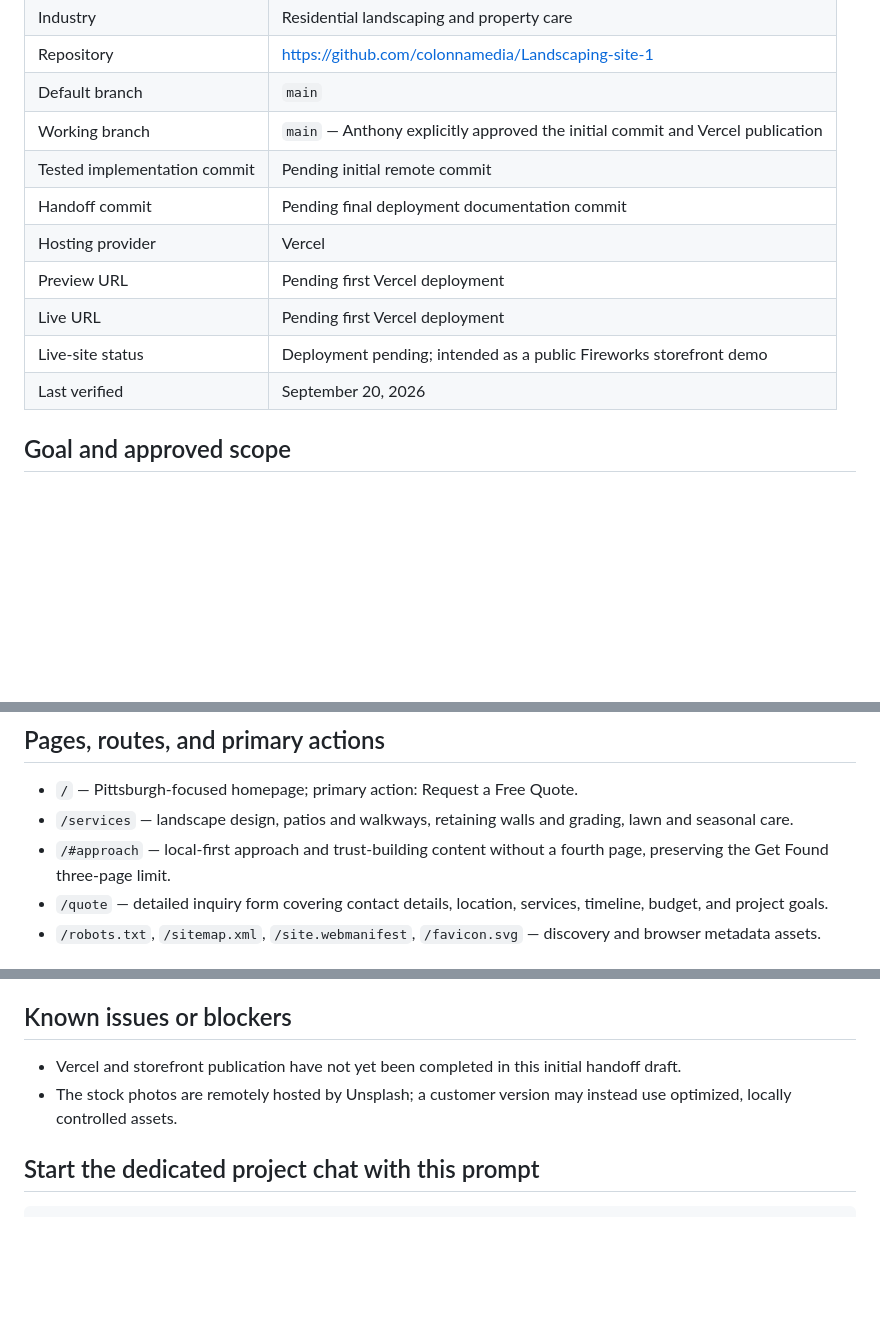
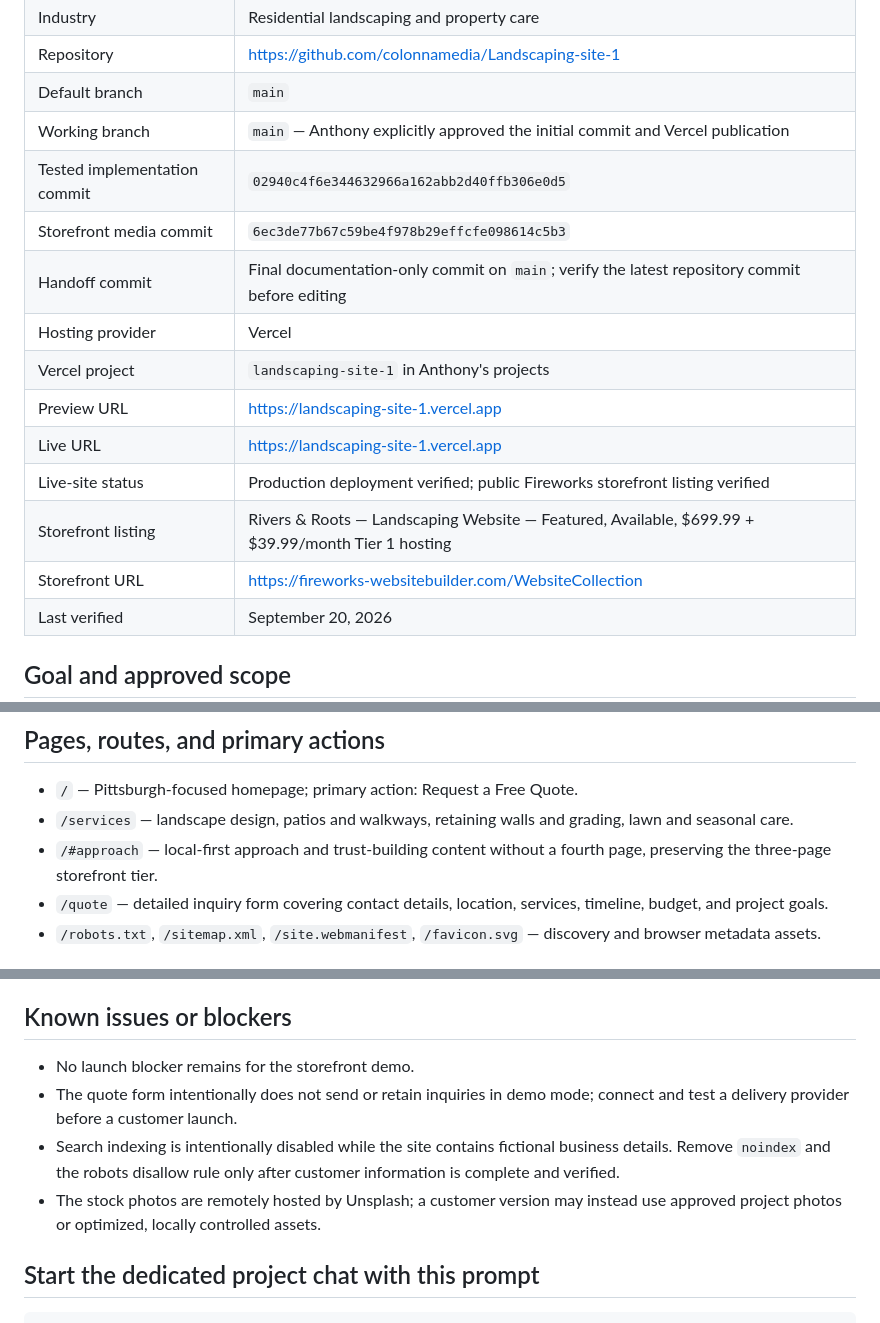
Before and after one commit to colonnamedia/Landscaping-site-1, a Markdown page: FIREWORKS-PROJECT.md, 3 parts joined by grey strips. Drawn GitHub-style; blank space fills up the shorter version.

```diff
--- a/FIREWORKS-PROJECT.md
+++ b/FIREWORKS-PROJECT.md
@@ -11,12 +11,16 @@
 | Repository | https://github.com/colonnamedia/Landscaping-site-1 |
 | Default branch | `main` |
 | Working branch | `main` — Anthony explicitly approved the initial commit and Vercel publication |
-| Tested implementation commit | Pending initial remote commit |
-| Handoff commit | Pending final deployment documentation commit |
+| Tested implementation commit | `02940c4f6e344632966a162abb2d40ffb306e0d5` |
+| Storefront media commit | `6ec3de77b67c59be4f978b29effcfe098614c5b3` |
+| Handoff commit | Final documentation-only commit on `main`; verify the latest repository commit before editing |
 | Hosting provider | Vercel |
-| Preview URL | Pending first Vercel deployment |
-| Live URL | Pending first Vercel deployment |
-| Live-site status | Deployment pending; intended as a public Fireworks storefront demo |
+| Vercel project | `landscaping-site-1` in Anthony's projects |
+| Preview URL | https://landscaping-site-1.vercel.app |
+| Live URL | https://landscaping-site-1.vercel.app |
+| Live-site status | Production deployment verified; public Fireworks storefront listing verified |
+| Storefront listing | Rivers & Roots — Landscaping Website — Featured, Available, $699.99 + $39.99/month Tier 1 hosting |
+| Storefront URL | https://fireworks-websitebuilder.com/WebsiteCollection |
 | Last verified | September 20, 2026 |
 
 ## Goal and approved scope
@@ -47,7 +51,7 @@ Create a polished, ready-built landscaping website for the Fireworks website col
 
 - `/` — Pittsburgh-focused homepage; primary action: Request a Free Quote.
 - `/services` — landscape design, patios and walkways, retaining walls and grading, lawn and seasonal care.
-- `/#approach` — local-first approach and trust-building content without a fourth page, preserving the Get Found three-page limit.
+- `/#approach` — local-first approach and trust-building content without a fourth page, preserving the three-page storefront tier.
 - `/quote` — detailed inquiry form covering contact details, location, services, timeline, budget, and project goals.
 - `/robots.txt`, `/sitemap.xml`, `/site.webmanifest`, `/favicon.svg` — discovery and browser metadata assets.
 
@@ -99,8 +106,10 @@ No database, payment, authentication, analytics, or inherited client integration
 
 ## Known issues or blockers
 
-- Vercel and storefront publication have not yet been completed in this initial handoff draft.
-- The stock photos are remotely hosted by Unsplash; a customer version may instead use optimized, locally controlled assets.
+- No launch blocker remains for the storefront demo.
+- The quote form intentionally does not send or retain inquiries in demo mode; connect and test a delivery provider before a customer launch.
+- Search indexing is intentionally disabled while the site contains fictional business details. Remove `noindex` and the robots disallow rule only after customer information is complete and verified.
+- The stock photos are remotely hosted by Unsplash; a customer version may instead use approved project photos or optimized, locally controlled assets.
 
 ## Start the dedicated project chat with this prompt
 
```
Also changed, not shown: other parts of FIREWORKS-PROJECT.md (+12 -9 lines).
